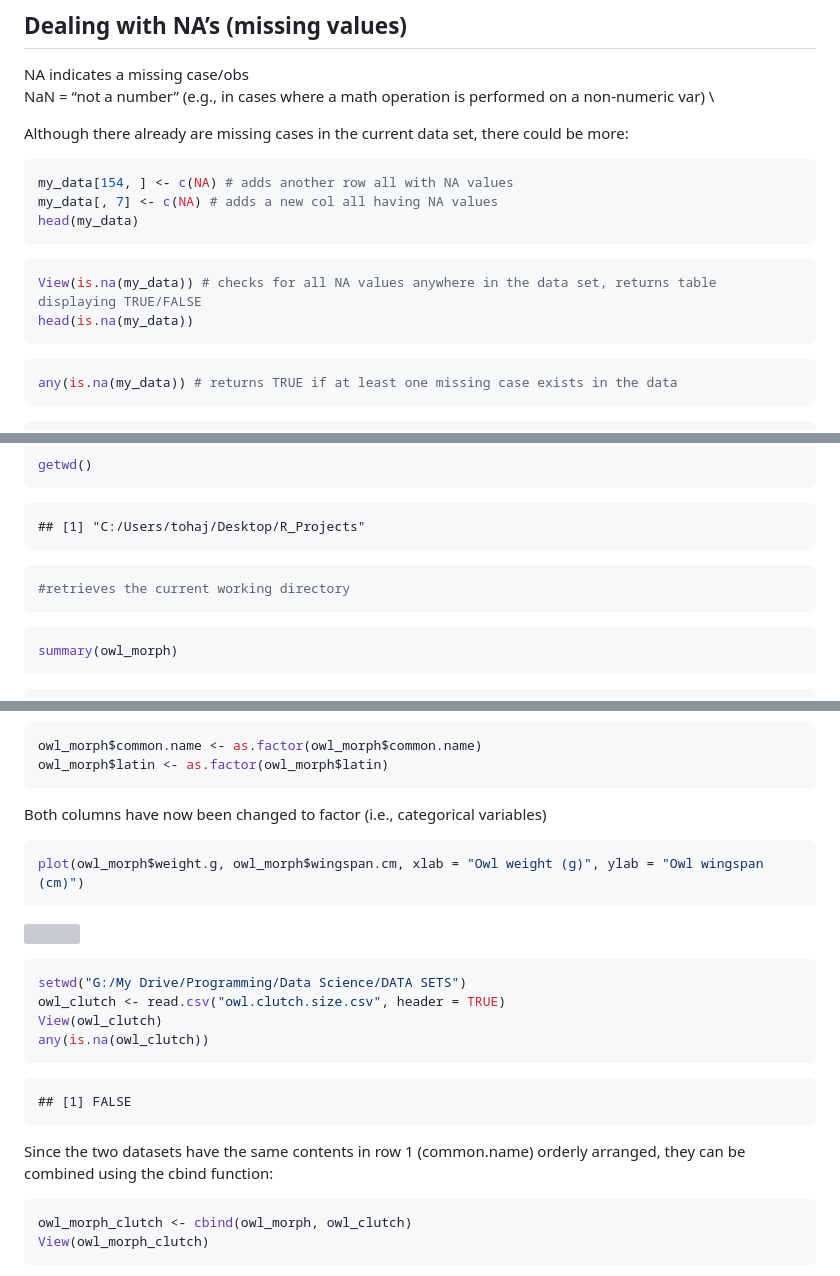
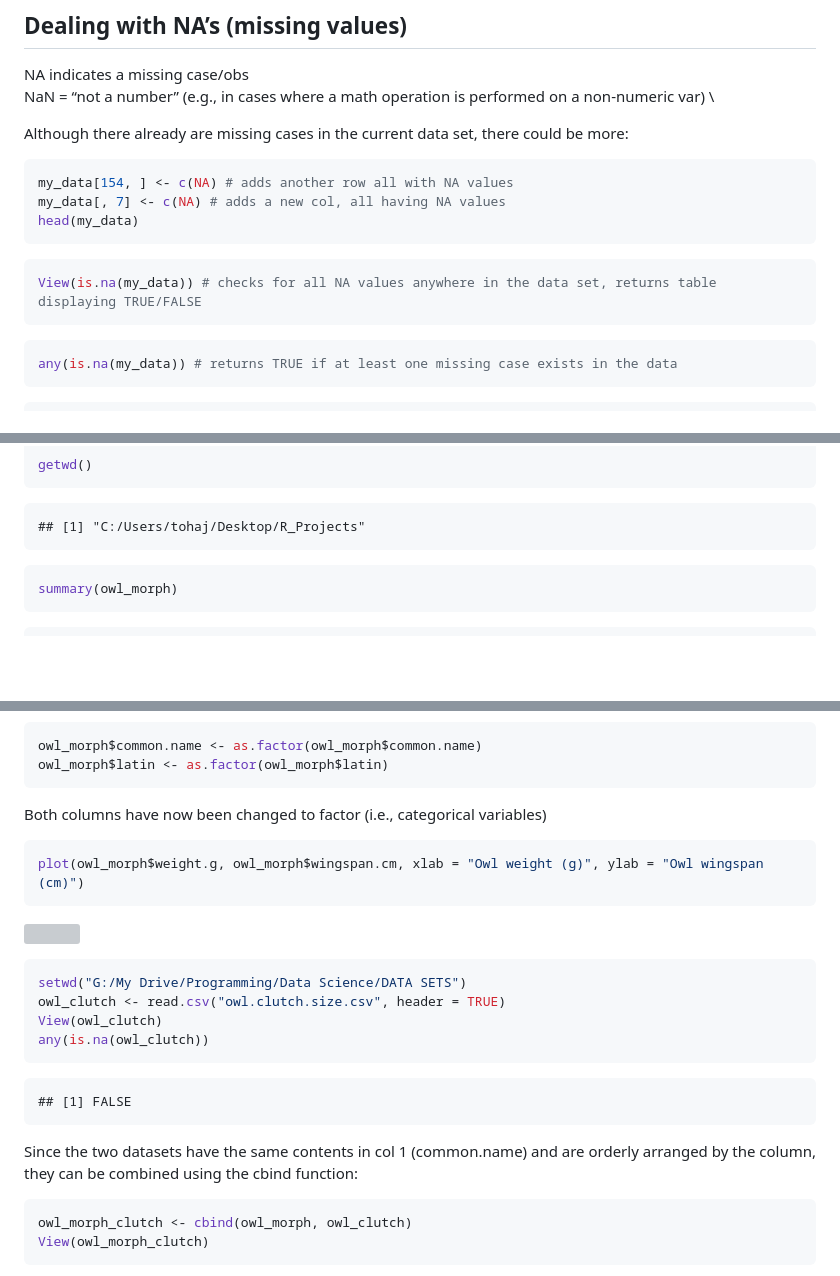
Before and after one commit to tohajan/R_Repo, a Markdown page: Data-Handling---Graphics.md, 3 parts joined by grey strips. Rendered like a GitHub page; blank space fills up the shorter version; grey boxes are pictures that could not be loaded.

````diff
--- a/Data-Handling---Graphics.md
+++ b/Data-Handling---Graphics.md
@@ -272,13 +272,12 @@ NaN = “not a number” (e.g., in cases where a math operation is performed on
 Although there already are missing cases in the current data set, there could be more:
 ``` r
 my_data[154, ] <- c(NA) # adds another row all with NA values
-my_data[, 7] <- c(NA) # adds a new col all having NA values
+my_data[, 7] <- c(NA) # adds a new col, all having NA values
 head(my_data)
 ```
 
 ``` r
 View(is.na(my_data)) # checks for all NA values anywhere in the data set, returns table displaying TRUE/FALSE
-head(is.na(my_data))
 ```
 
 ``` r
@@ -409,9 +402,6 @@ getwd()
 
     ## [1] "C:/Users/tohaj/Desktop/R_Projects"
 
-``` r
-#retrieves the current working directory
-```
 
 ``` r
 summary(owl_morph)
@@ -454,9 +444,7 @@ str(owl_morph)
 owl_morph$common.name <- as.factor(owl_morph$common.name)
 owl_morph$latin <- as.factor(owl_morph$latin)
 ```
-
-Both columns have now been changed to factor (i.e., categorical
-variables)
+Both columns have now been changed to factor (i.e., categorical variables)
 
 ``` r
 plot(owl_morph$weight.g, owl_morph$wingspan.cm, xlab = "Owl weight (g)", ylab = "Owl wingspan (cm)")
@@ -473,8 +461,7 @@ any(is.na(owl_clutch))
 
     ## [1] FALSE
 
-Since the two datasets have the same contents in row 1 (common.name)
-orderly arranged, they can be combined using the cbind function:
+Since the two datasets have the same contents in col 1 (common.name) and are orderly arranged by the column, they can be combined using the cbind function:
 
 ``` r
 owl_morph_clutch <- cbind(owl_morph, owl_clutch)
````
Also changed, not shown: other parts of Data-Handling---Graphics.md (+11 -17 lines).
